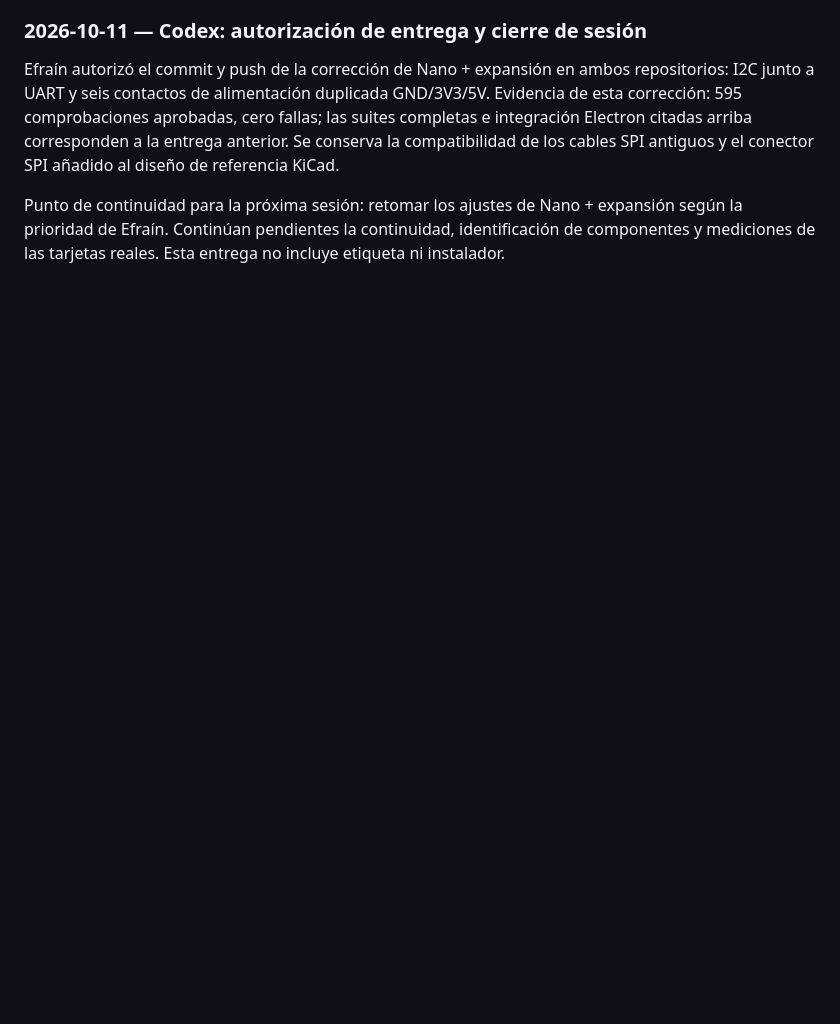
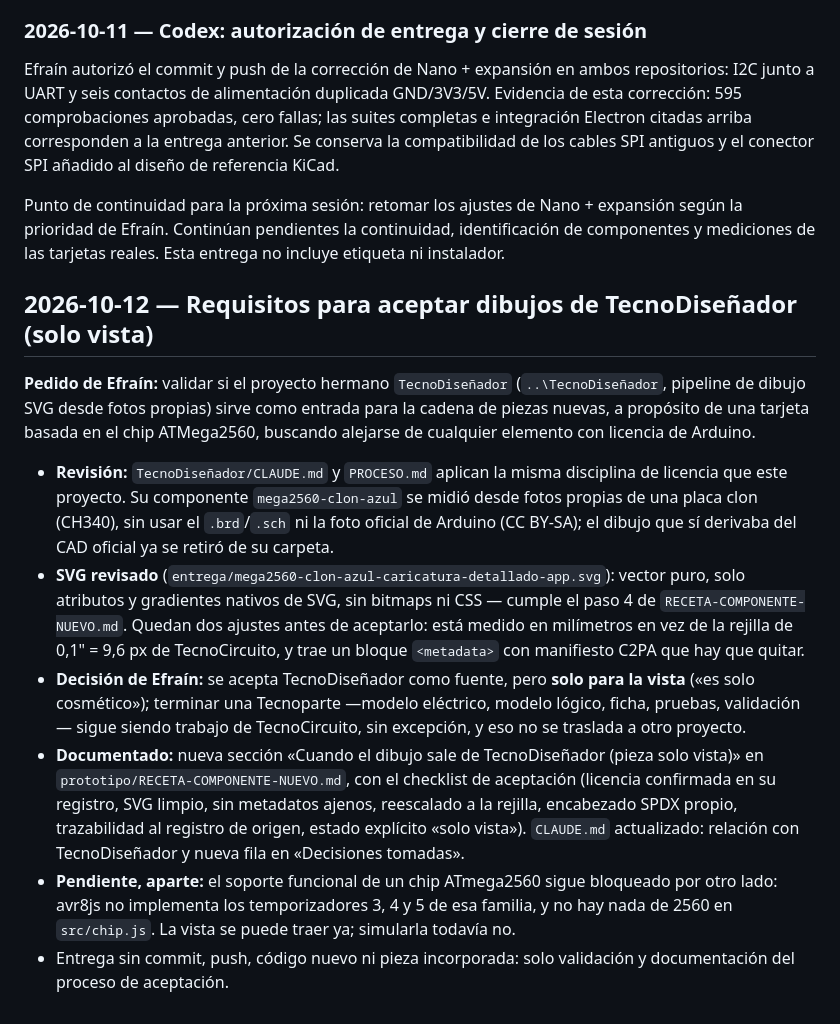
Before and after one commit to EMariotte/TecnoCircuito, a Markdown page: BITACORA.md, the part around the change. GitHub-like rendering; blank space fills up the shorter version.

```diff
--- a/BITACORA.md
+++ b/BITACORA.md
@@ -938,3 +938,14 @@ Tras esa comprobación autorizó **commit y push** de los cambios de Nano en amb
 Efraín autorizó el commit y push de la corrección de Nano + expansión en ambos repositorios: I2C junto a UART y seis contactos de alimentación duplicada GND/3V3/5V. Evidencia de esta corrección: 595 comprobaciones aprobadas, cero fallas; las suites completas e integración Electron citadas arriba corresponden a la entrega anterior. Se conserva la compatibilidad de los cables SPI antiguos y el conector SPI añadido al diseño de referencia KiCad.
 
 Punto de continuidad para la próxima sesión: retomar los ajustes de Nano + expansión según la prioridad de Efraín. Continúan pendientes la continuidad, identificación de componentes y mediciones de las tarjetas reales. Esta entrega no incluye etiqueta ni instalador.
+
+## 2026-10-12 — Requisitos para aceptar dibujos de TecnoDiseñador (solo vista)
+
+**Pedido de Efraín:** validar si el proyecto hermano `TecnoDiseñador` (`..\TecnoDiseñador`, pipeline de dibujo SVG desde fotos propias) sirve como entrada para la cadena de piezas nuevas, a propósito de una tarjeta basada en el chip ATMega2560, buscando alejarse de cualquier elemento con licencia de Arduino.
+
+- **Revisión:** `TecnoDiseñador/CLAUDE.md` y `PROCESO.md` aplican la misma disciplina de licencia que este proyecto. Su componente `mega2560-clon-azul` se midió desde fotos propias de una placa clon (CH340), sin usar el `.brd`/`.sch` ni la foto oficial de Arduino (CC BY-SA); el dibujo que sí derivaba del CAD oficial ya se retiró de su carpeta.
+- **SVG revisado** (`entrega/mega2560-clon-azul-caricatura-detallado-app.svg`): vector puro, solo atributos y gradientes nativos de SVG, sin bitmaps ni CSS — cumple el paso 4 de `RECETA-COMPONENTE-NUEVO.md`. Quedan dos ajustes antes de aceptarlo: está medido en milímetros en vez de la rejilla de 0,1" = 9,6 px de TecnoCircuito, y trae un bloque `<metadata>` con manifiesto C2PA que hay que quitar.
+- **Decisión de Efraín:** se acepta TecnoDiseñador como fuente, pero **solo para la vista** («es solo cosmético»); terminar una Tecnoparte —modelo eléctrico, modelo lógico, ficha, pruebas, validación— sigue siendo trabajo de TecnoCircuito, sin excepción, y eso no se traslada a otro proyecto.
+- **Documentado:** nueva sección «Cuando el dibujo sale de TecnoDiseñador (pieza solo vista)» en `prototipo/RECETA-COMPONENTE-NUEVO.md`, con el checklist de aceptación (licencia confirmada en su registro, SVG limpio, sin metadatos ajenos, reescalado a la rejilla, encabezado SPDX propio, trazabilidad al registro de origen, estado explícito «solo vista»). `CLAUDE.md` actualizado: relación con TecnoDiseñador y nueva fila en «Decisiones tomadas».
+- **Pendiente, aparte:** el soporte funcional de un chip ATmega2560 sigue bloqueado por otro lado: avr8js no implementa los temporizadores 3, 4 y 5 de esa familia, y no hay nada de 2560 en `src/chip.js`. La vista se puede traer ya; simularla todavía no.
+- Entrega sin commit, push, código nuevo ni pieza incorporada: solo validación y documentación del proceso de aceptación.
```
Also changed, not shown: CLAUDE.md (+2 -0 lines), prototipo/RECETA-COMPONENTE-NUEVO.md (+14 -0 lines).
